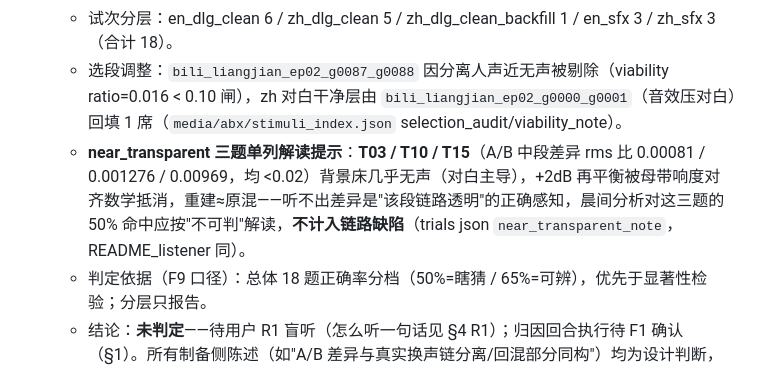
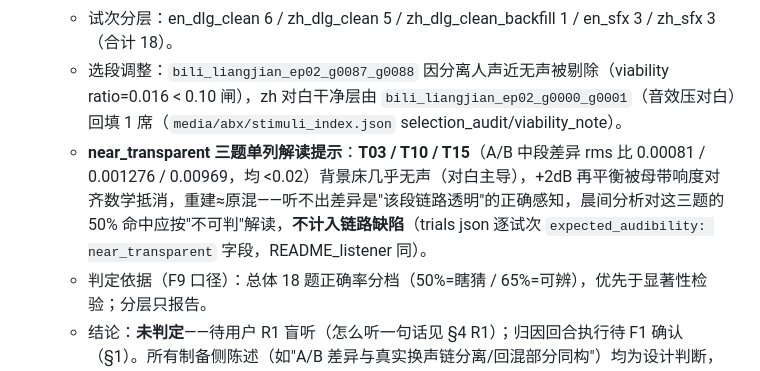
Before and after one commit to allanpk716/boke, a Markdown page: lab/drama/REPORT.md, the part around the change. Drawn GitHub-style.

Commit message:
票08 评审微修: near_transparent 字段引用名改正(expected_audibility)

```diff
--- a/lab/drama/REPORT.md
+++ b/lab/drama/REPORT.md
@@ -63,7 +63,7 @@
   - 参数：seed=20260925；每试次 3 段（A/B/X）× 20 s，44.1 kHz 立体声；18 试次成片 integrated LUFS 已对齐（A/B 最大差 0.1 dB，仅 T05，舍入级；响度不露馅）；播放副本（中性命名）在 `media/abx/play/`；制备自检（json↔音频一一对应 verify）全过（票07）。
   - 试次分层：en_dlg_clean 6 / zh_dlg_clean 5 / zh_dlg_clean_backfill 1 / en_sfx 3 / zh_sfx 3（合计 18）。
   - 选段调整：`bili_liangjian_ep02_g0087_g0088` 因分离人声近无声被剔除（viability ratio=0.016 < 0.10 闸），zh 对白干净层由 `bili_liangjian_ep02_g0000_g0001`（音效压对白）回填 1 席（`media/abx/stimuli_index.json` selection_audit/viability_note）。
-  - **near_transparent 三题单列解读提示**：**T03 / T10 / T15**（A/B 中段差异 rms 比 0.00081 / 0.001276 / 0.00969，均 <0.02）背景床几乎无声（对白主导），+2dB 再平衡被母带响度对齐数学抵消，重建≈原混——听不出差异是"该段链路透明"的正确感知，晨间分析对这三题的 50% 命中应按"不可判"解读，**不计入链路缺陷**（trials json `near_transparent_note`，README_listener 同）。
+  - **near_transparent 三题单列解读提示**：**T03 / T10 / T15**（A/B 中段差异 rms 比 0.00081 / 0.001276 / 0.00969，均 <0.02）背景床几乎无声（对白主导），+2dB 再平衡被母带响度对齐数学抵消，重建≈原混——听不出差异是"该段链路透明"的正确感知，晨间分析对这三题的 50% 命中应按"不可判"解读，**不计入链路缺陷**（trials json 逐试次 `expected_audibility: near_transparent` 字段，README_listener 同）。
   - 判定依据（F9 口径）：总体 18 题正确率分档（50%=瞎猜 / 65%=可辨），优先于显著性检验；分层只报告。
   - 结论：**未判定**——待用户 R1 盲听（怎么听一句话见 §4 R1）；归因回合执行待 F1 确认（§1）。所有制备侧陈述（如"A/B 差异与真实换声链分离/回混部分同构"）均为设计判断，未经盲听验证。
 
```
